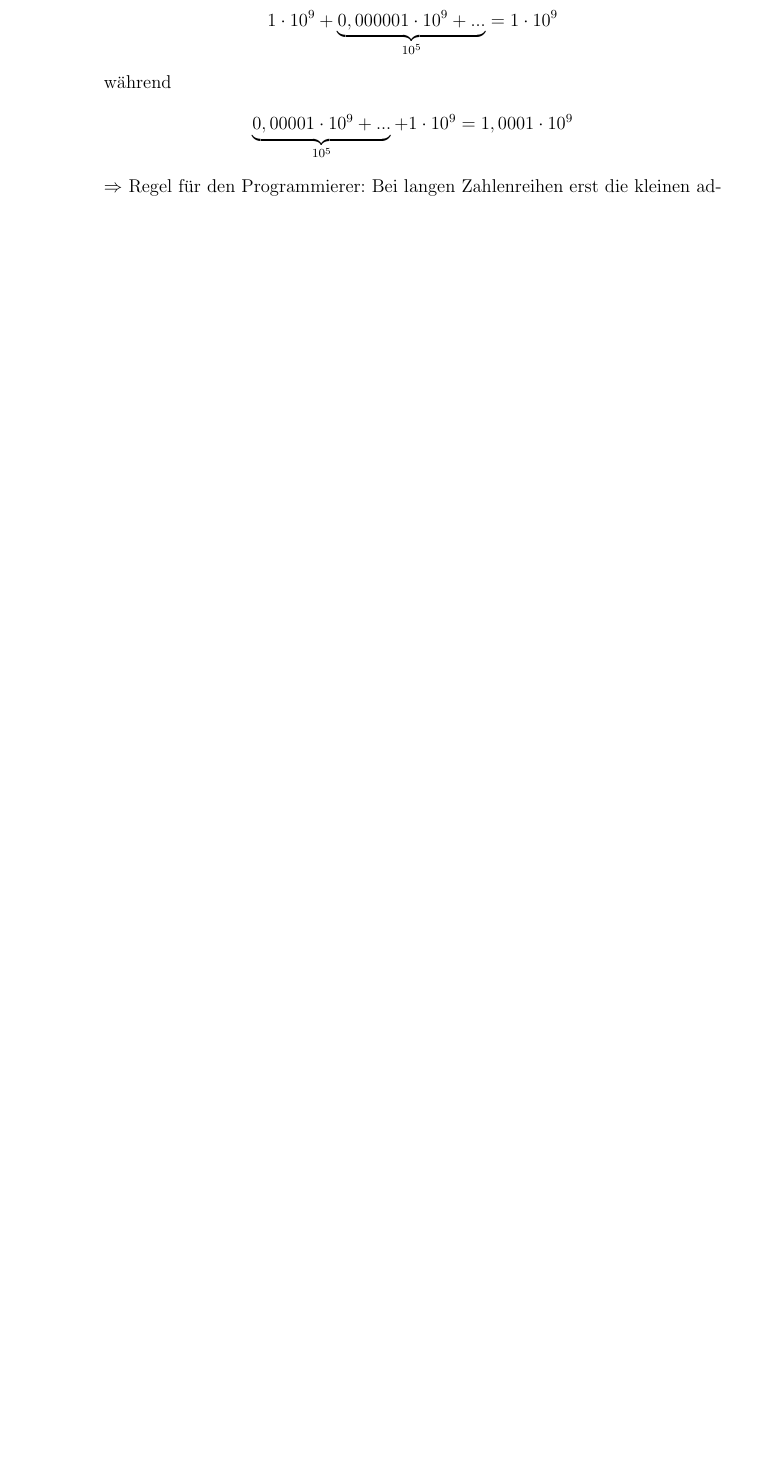
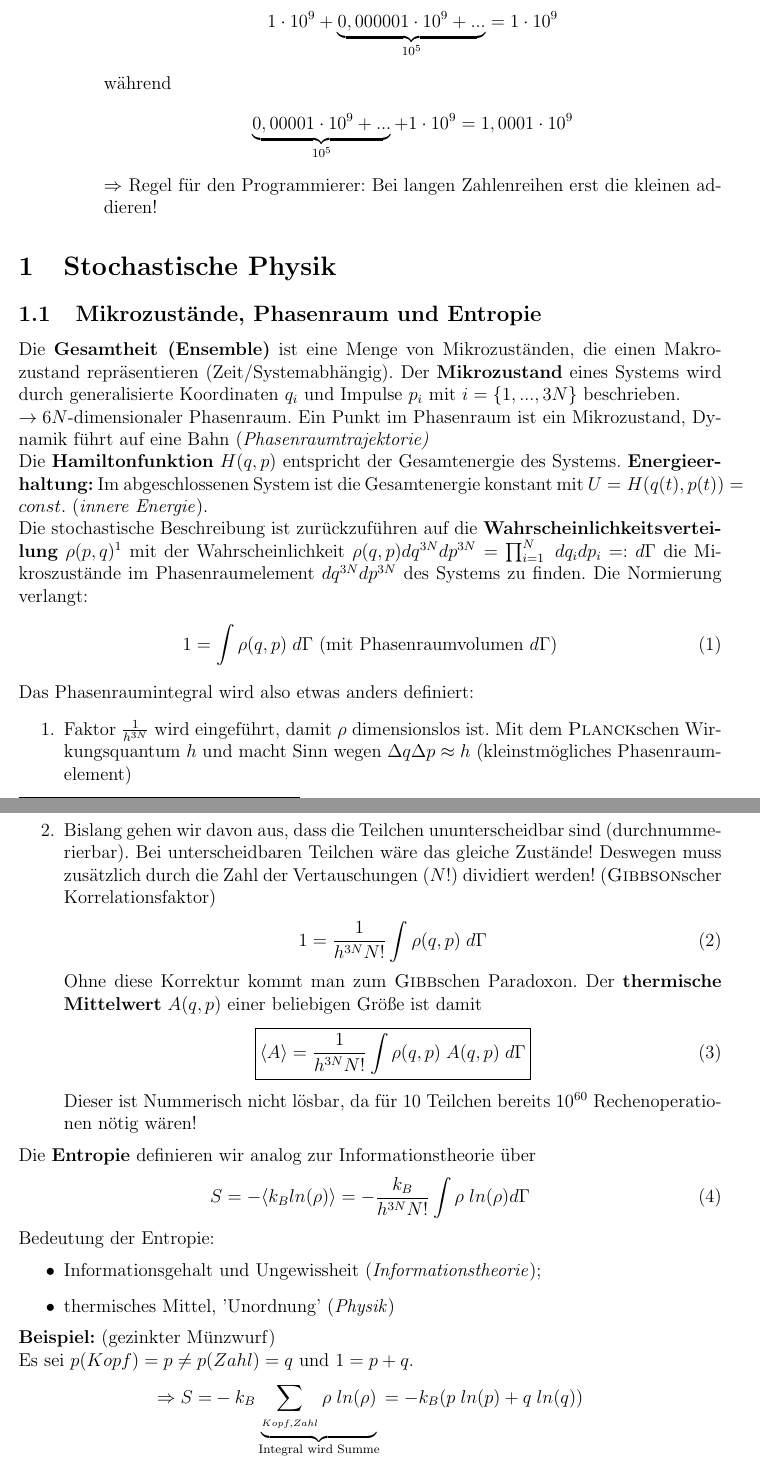
Before and after one commit to sophiahenckell/HIWI_Computersimulation, a LaTeX document (Skript_Überarbeitung.tex): part of page 3 of 35 before the commit and two parts of pages 3 and 4 of 36 after it, the two joined at a grey line, cut so that both start at the same text, the shorter picture padded with empty space. Compiled offline with pdfLaTeX.

Commit message:
Null upload drei

```diff
--- a/Skript_Überarbeitung.tex
+++ b/Skript_Überarbeitung.tex
@@ -138,3 +139,53 @@ während
 $\Rightarrow$ Regel für den Programmierer: Bei langen Zahlenreihen erst die kleinen addieren!
 \end{enumerate}
 \end{enumerate}
+
+\section{Stochastische Physik}
+
+\subsection{Mikrozustände, Phasenraum und Entropie}
+Die \textbf{Gesamtheit (Ensemble)} ist eine Menge von Mikrozuständen, die einen Makrozustand repräsentieren (Zeit/Systemabhängig). Der \textbf{Mikrozustand} eines Systems wird durch generalisierte Koordinaten $q_i$ und Impulse $p_i$ mit $i=\{ 1,...,3N\} $ beschrieben. \\
+$\to 6N$-dimensionaler Phasenraum. Ein Punkt im Phasenraum ist ein Mikrozustand, Dynamik führt auf eine Bahn (\textit{Phasenraumtrajektorie)}
+
+%
+%\begin{figure}[ht]
+%	\centering
+%  \includegraphics[width=0.8\textwidth]{1}
+%	%\caption{Phasenraumtrajektorie des $1d$ harmonischen Oszillators. $q(t) \propto cos( \omega t)$ und $p(t) \propto sin(\\omega t)}
+%	\label{Phasenraum}
+%\end{figure}
+
+Die \textbf{Hamiltonfunktion} $H(q,p)$ entspricht der Gesamtenergie des Systems. \textbf{Energieerhaltung:} Im abgeschlossenen System ist die Gesamtenergie konstant mit $U = H (q (t), p(t)) = const.$ (\textit{innere Energie}). \\
+Die stochastische Beschreibung ist zurückzuführen auf die \textbf{Wahrscheinlichkeitsverteilung} $\rho (p,q)$\footnote{ besser: eine Wahrscheinlichkeitsdichte} mit der Wahrscheinlichkeit $\rho (q,p) dq^{3N} dp	^{3N}= \prod_{i=1}^{N} \; dq_i dp_i =: d\Gamma $  die Mikroszustände im Phasenraumelement $dq^{3N} dp^{3N} $ des Systems zu finden. Die Normierung verlangt:
+\begin{align}
+1 = \int \rho (q,p) \; d\Gamma \mbox{ (mit Phasenraumvolumen } d\Gamma)
+\end{align}
+
+Das Phasenraumintegral wird also etwas anders definiert:
+\begin{enumerate}
+\item Faktor $\frac{1}{h^{3N}}$ wird eingeführt, damit $\rho $ dimensionslos ist. Mit dem \textsc{Planck}schen Wirkungsquantum $h$ und macht Sinn wegen $\Delta q \Delta p \approx h$ (kleinstmögliches Phasenraumelement)
+\item Bislang gehen wir davon aus, dass die Teilchen ununterscheidbar sind (durchnummerierbar). Bei unterscheidbaren Teilchen wäre das gleiche Zustände! Deswegen muss zusätzlich durch die Zahl der Vertauschungen ($N! $) dividiert werden! (\textsc{Gibbson}scher Korrelationsfaktor)
+\begin{align}
+1 = \frac{1}{h^{3N} N!} \int \rho (q,p)\;  d\Gamma
+\end{align}
+Ohne diese Korrektur kommt man zum \textsc{Gibb}schen Paradoxon. Der \textbf{thermische Mittelwert} $A(q,p)$ einer beliebigen Größe ist damit
+\begin{align}
+\Aboxed{ \langle A \rangle = \frac{1}{h^{3N} N!} \int \rho (q,p)\; A(q,p) \;  d\Gamma }
+\end{align}
+Dieser ist Nummerisch nicht lösbar, da für 10 Teilchen bereits $10^{60}$ Rechenoperationen nötig wären!
+\end{enumerate}
+Die \textbf{Entropie} definieren wir analog zur Informationstheorie über
+\begin{align}
+S = - \langle k_B ln(\rho ) \rangle  = -\frac{k_B}{h^{3N} N!} \int \rho \; ln(\rho ) d\Gamma
+\end{align}
+Bedeutung der Entropie:
+\begin{itemize}
+\item Informationsgehalt und Ungewissheit (\textit{Informationstheorie});
+\item  thermisches Mittel, 'Unordnung' (\textit{Physik})
+\end{itemize}
+
+\textbf{Beispiel:} (gezinkter Münzwurf)\\
+Es sei $p(Kopf) = p \neq p(Zahl)= q$ und $1=p+q$. %TODO zweimal gleiches P? oder Pp?
+\begin{align*}
+\Rightarrow S =& - k_B \underbrace{\sum_{_{Kopf, Zahl}} \rho \; ln(\rho ) }_\text{Integral wird Summe} = -k_B  (p \; ln(p) + q \; ln(q)) \\
+=&  -k_B ( p \; ln(p) + (1-p) \; ln(1-p))
+\end{align*}
```
Also changed, not shown: Skript_Überarbeitung.pdf, Skript_Überarbeitung.tex (18 more changed lines), 4 other files.
